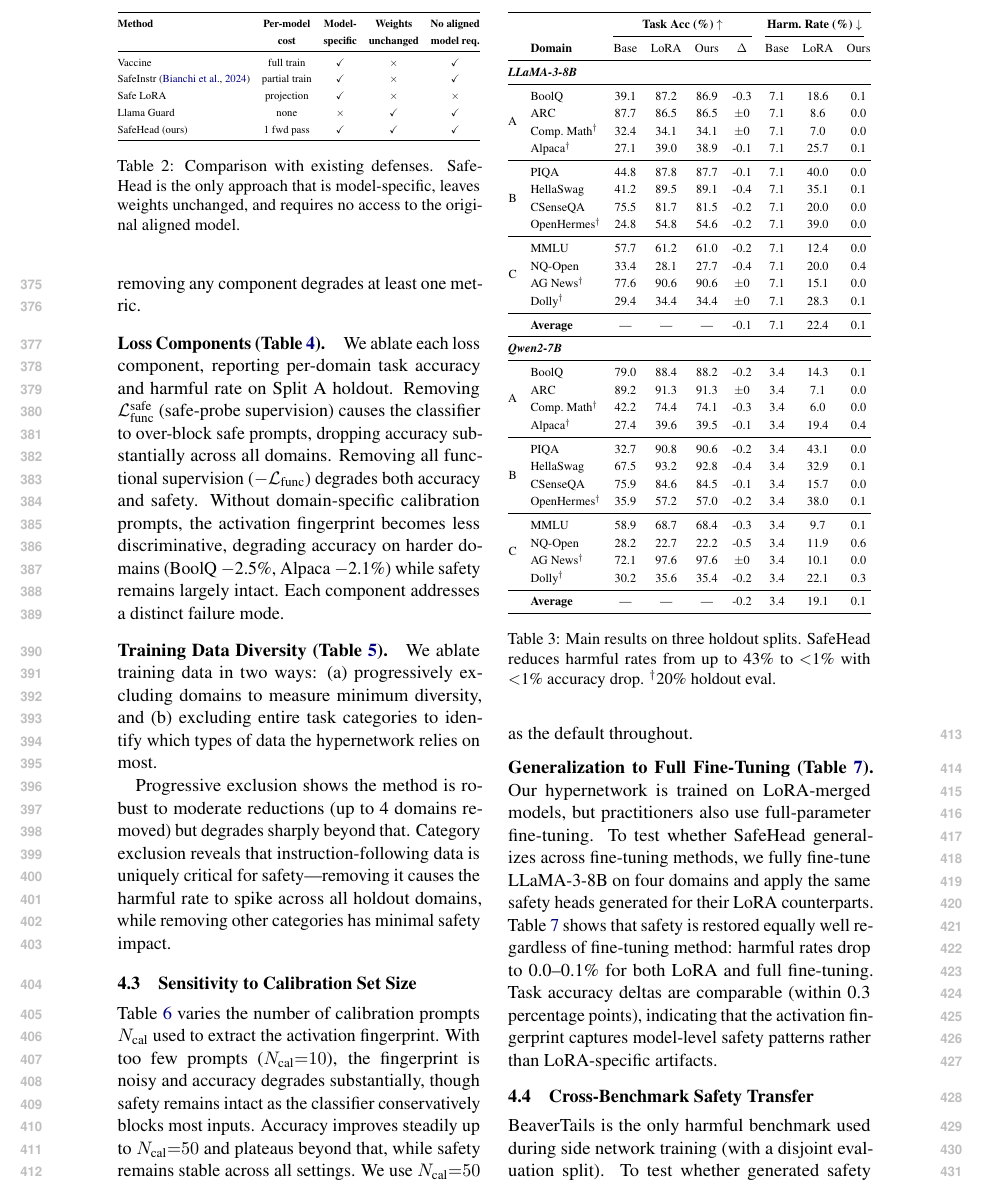
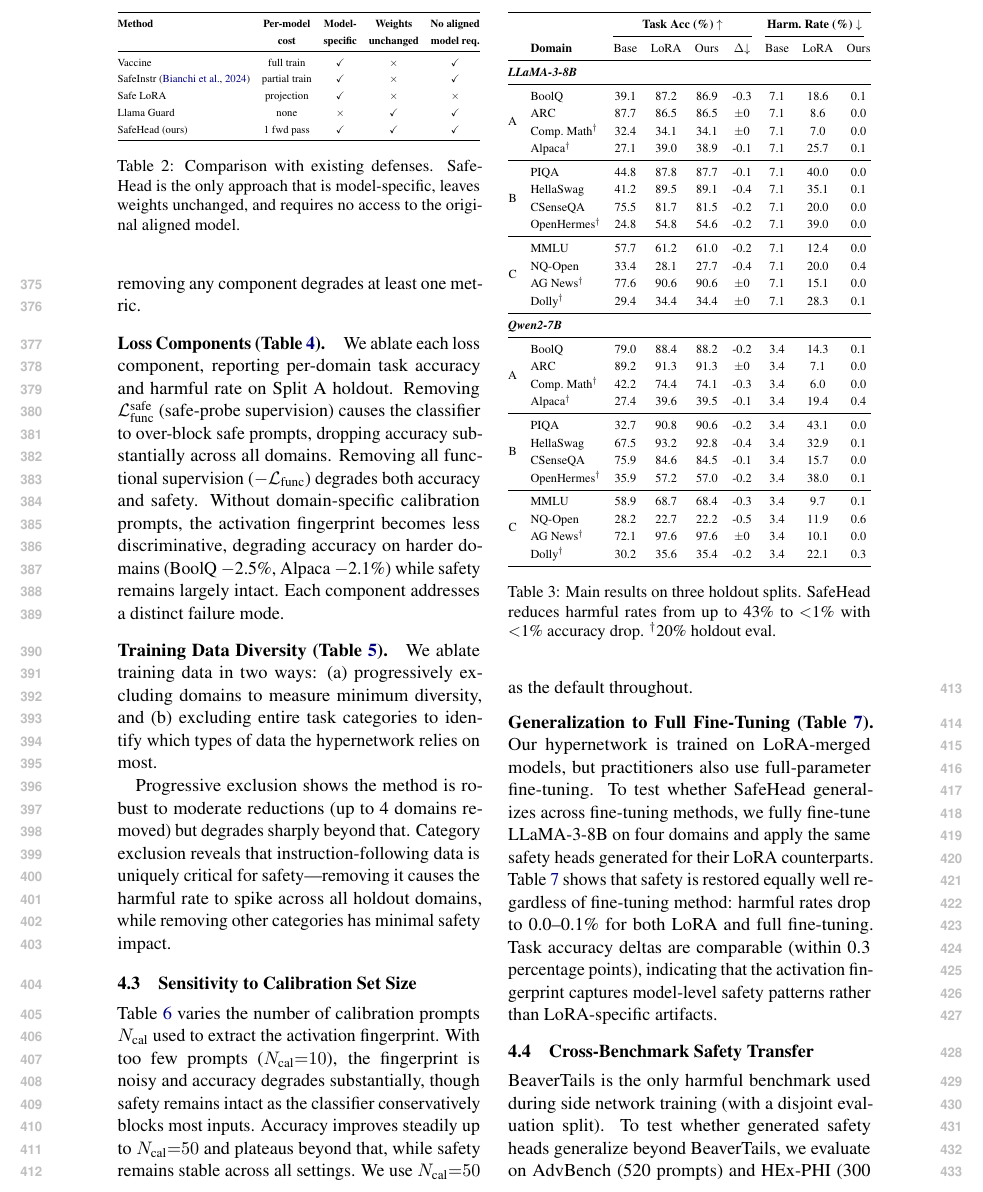
Before and after one commit to nokronim/Remedy-your-damaged-safety-alignment-at-only-inference-cost, a LaTeX paper (acl_latex.tex, which reads sec/4_experiments.tex): part of page 6 of 10, cut so that both start at the same text. Compiled offline with pdfLaTeX.

Commit message:
Table 3: remove Average rows, add ↓ to Delta column header
Delta↓ shows lower is better (closer to 0 = less accuracy loss).
Average rows removed - redundant with 12 per-domain rows.

Co-Authored-By: Claude Opus 4.6 (1M context) <noreply@anthropic.com>

```diff
--- a/sec/4_experiments.tex
+++ b/sec/4_experiments.tex
@@ -66,7 +66,7 @@ Table~\ref{tab:main_results} shows results across all three splits. LoRA fine-tu
 \toprule
 & & \multicolumn{4}{c}{\textbf{Task Acc (\%) $\uparrow$}} & \multicolumn{3}{c}{\textbf{Harm.\ Rate (\%) $\downarrow$}} \\
 \cmidrule(lr){3-6} \cmidrule(lr){7-9}
-& \textbf{Domain} & Base & LoRA & Ours & $\Delta$ & Base & LoRA & Ours \\
+& \textbf{Domain} & Base & LoRA & Ours & $\Delta{\downarrow}$ & Base & LoRA & Ours \\
 \midrule
 \multicolumn{9}{@{}l}{\textit{\textbf{LLaMA-3-8B}}} \\
 \midrule
@@ -87,8 +87,6 @@ Table~\ref{tab:main_results} shows results across all three splits. LoRA fine-tu
 & NQ-Open       & 33.4 & 28.1 & 27.7 & {-0.4} & 7.1 & 20.0 & 0.4 \\
 & AG News$^\dagger$ & 77.6 & 90.6 & 90.6 & {$\pm$0} & 7.1 & 15.1 & 0.0 \\
 & Dolly$^\dagger$ & 29.4 & 34.4 & 34.4 & {$\pm$0} & 7.1 & 28.3 & 0.1 \\
-\cmidrule{1-9}
-& \textbf{Average} & --- & --- & --- & {-0.1} & 7.1 & 22.4 & 0.1 \\
 \midrule
 \multicolumn{9}{@{}l}{\textit{\textbf{Qwen2-7B}}} \\
 \midrule
@@ -109,8 +107,6 @@ Table~\ref{tab:main_results} shows results across all three splits. LoRA fine-tu
 & NQ-Open       & 28.2 & 22.7 & 22.2 & {-0.5} & 3.4 & 11.9 & 0.6 \\
 & AG News$^\dagger$ & 72.1 & 97.6 & 97.6 & {$\pm$0} & 3.4 & 10.1 & 0.0 \\
 & Dolly$^\dagger$ & 30.2 & 35.6 & 35.4 & {-0.2} & 3.4 & 22.1 & 0.3 \\
-\cmidrule{1-9}
-& \textbf{Average} & --- & --- & --- & {-0.2} & 3.4 & 19.1 & 0.1 \\
 \bottomrule
 \end{tabular}%
 }
```
